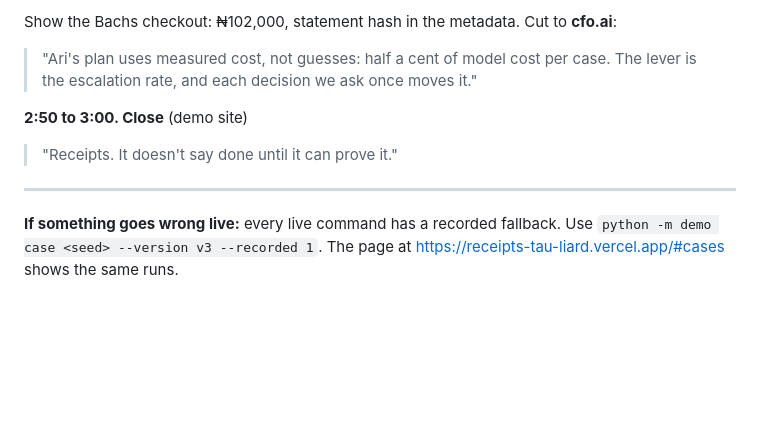
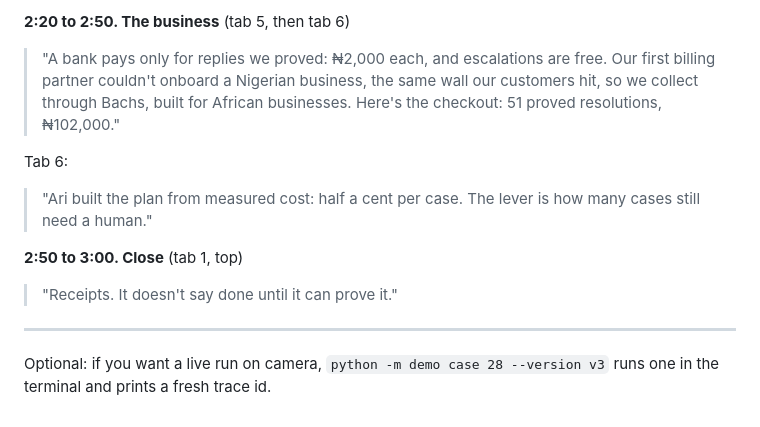
Before and after one commit to Demiladepy/receipts, a Markdown page: evidence/demo-script.md, the part around one of its changes. GitHub-like rendering; blank space fills up the shorter version.

```diff
--- a/evidence/demo-script.md
+++ b/evidence/demo-script.md
@@ -65,10 +42,13 @@ python -m demo bill
 
-Show the Bachs checkout: ₦102,000, statement hash in the metadata. Cut to **cfo.ai**:
-> "Ari's plan uses measured cost, not guesses: half a cent of model cost per case. The lever is the escalation rate, and each decision we ask once moves it."
+**2:20 to 2:50. The business** (tab 5, then tab 6)
+> "A bank pays only for replies we proved: ₦2,000 each, and escalations are free. Our first billing partner couldn't onboard a Nigerian business, the same wall our customers hit, so we collect through Bachs, built for African businesses. Here's the checkout: 51 proved resolutions, ₦102,000."
 
-**2:50 to 3:00. Close** (demo site)
+Tab 6:
+> "Ari built the plan from measured cost: half a cent per case. The lever is how many cases still need a human."
+
+**2:50 to 3:00. Close** (tab 1, top)
 > "Receipts. It doesn't say done until it can prove it."
 
 ---
 
-**If something goes wrong live:** every live command has a recorded fallback. Use `python -m demo case <seed> --version v3 --recorded 1`. The page at https://receipts-tau-liard.vercel.app/#cases shows the same runs.
+Optional: if you want a live run on camera, `python -m demo case 28 --version v3` runs one in the terminal and prints a fresh trace id.
```
Also changed, not shown: other parts of evidence/demo-script.md (+25 -48 lines).
